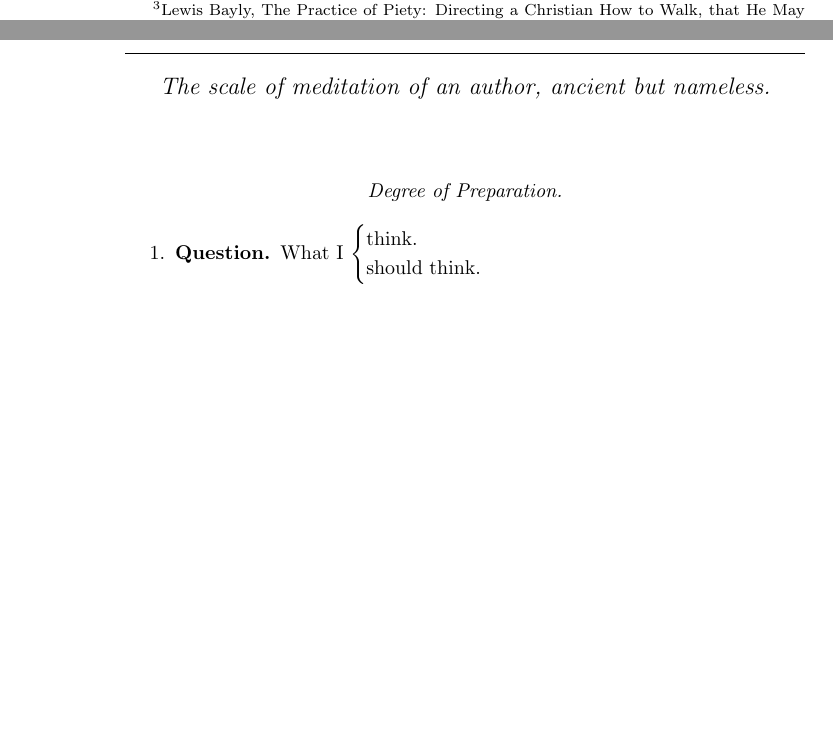
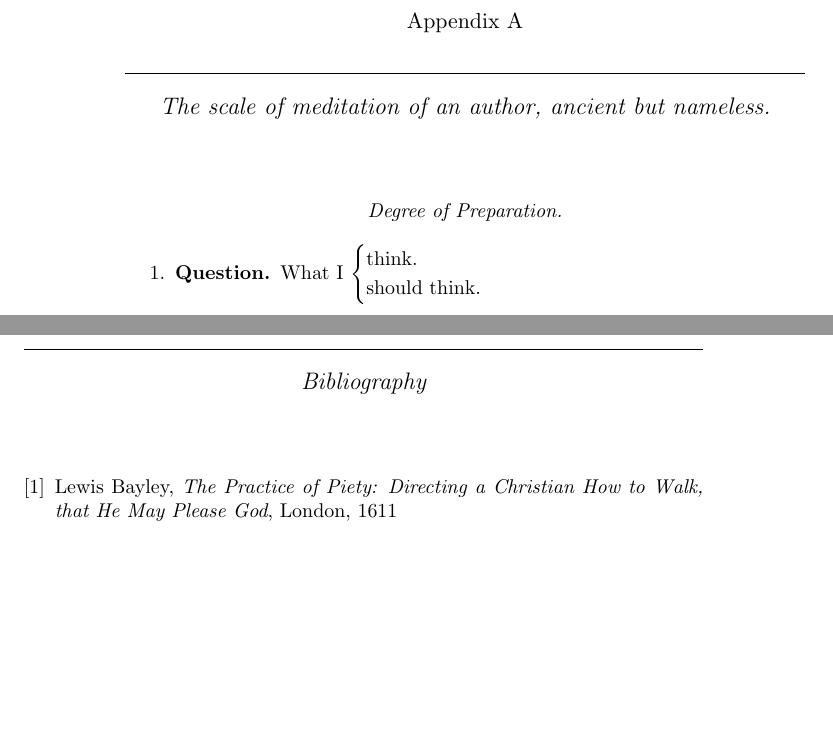
Before and after one commit to beniaminus/Art-of-Divine, a LaTeX thesis (document.tex, which reads tex/bibliography.tex, tex/chapter8.tex): two parts of pages 28 and 32 of 32 before the commit and two parts of pages 32 and 33 of 33 after it, joined at a grey line, cut at the place of the change, the shorter picture padded with empty space. Compiled offline with pdfLaTeX.

Commit message:
Add bibliography
Add a citation to Lewis Bayley in chapter 8

```diff
--- /dev/null
+++ b/tex/bibliography.tex
@@ -0,0 +1,9 @@
+\begin{thebibliography}{9}
+
+    \bibitem{bayley1611}
+        Lewis Bayley,
+        \textit{The Practice of Piety: Directing a Christian How to Walk, that He May Please God},
+        London,
+        1611
+
+\end{thebibliography}
--- a/tex/chapter8.tex
+++ b/tex/chapter8.tex
@@ -17,7 +17,7 @@ After this taste shall follow a complaint, wherein the heart bewaileth to itself
 
 After this complaint must succeed an hearty and passionate wish of the soul, which ariseth clearly from the two former degrees; for that which a man hath found sweet and comfortable, and complains that he still wanteth, he cannot but wish to enjoy.
 
-``O Lord, that I could wait and long for thy salvation! O that I could mind the things above! That, as I am a stranger indeed, so I could be also in affection! O that mine eyes, like the eyes of the first martyr, could, by the light of faith, see but a glimpse of heaven! O that my heart could be rapt up thither in desire! How should I trample upon these poor vanities of the earth! How willingly should I endure all sorrows, all torments! How scornfully should I pass by all pleasures! How should I be in travail of my dissolution! O when shall that blessed day come, when, all this wretched worldliness removed, I shall solace myself in my God? \emph{Behold, as the hart brayeth for the rivers of waters, so panteth my soul after thee, O God: my soul thirsteth for God, even for the living God: O, when shall I come and appear before the presence of God?\footnote{Lewis Bayly, The Practice of Piety: Directing a Christian How to Walk, that He May Please God, from the section ``Things to be Meditated on as Thou Goest to the Church''  }}''
+``O Lord, that I could wait and long for thy salvation! O that I could mind the things above! That, as I am a stranger indeed, so I could be also in affection! O that mine eyes, like the eyes of the first martyr, could, by the light of faith, see but a glimpse of heaven! O that my heart could be rapt up thither in desire! How should I trample upon these poor vanities of the earth! How willingly should I endure all sorrows, all torments! How scornfully should I pass by all pleasures! How should I be in travail of my dissolution! O when shall that blessed day come, when, all this wretched worldliness removed, I shall solace myself in my God? \emph{Behold, as the hart brayeth for the rivers of waters, so panteth my soul after thee, O God: my soul thirsteth for God, even for the living God: O, when shall I come and appear before the presence of God?\footnote{\cite{bayley1611}, from the section ``Things to be Meditated on as Thou Goest to the Church''  }}''
 
 \section{An humble confession of our disability to effect what we wish.}
 
```
Also changed, not shown: document.tex (+2 -0 lines).
